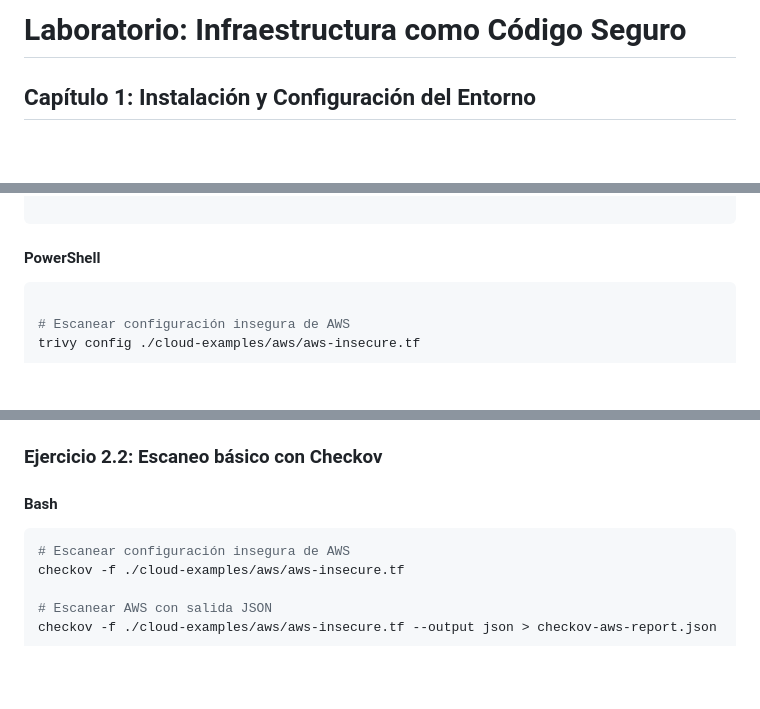
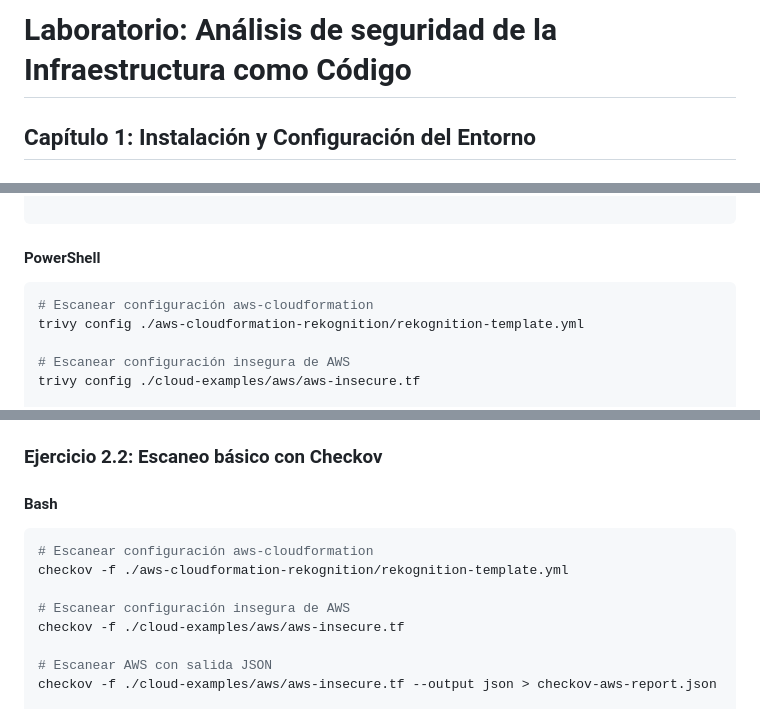
Before and after one commit to wils0n/iac-lab, a Markdown page: docs/guía-análisis-seguridad.md, 3 parts joined by grey strips. Drawn GitHub-style; blank space fills up the shorter version.

````diff
--- a/docs/guía-análisis-seguridad.md
+++ b/docs/guía-análisis-seguridad.md
@@ -1,4 +1,4 @@
-# Laboratorio: Infraestructura como Código Seguro
+# Laboratorio: Análisis de seguridad de la Infraestructura como Código
 
 ## Capítulo 1: Instalación y Configuración del Entorno
 
@@ -274,6 +274,8 @@ trivy config ./cloud-examples/azure/azure-insecure.tf --format json > trivy-azur
 #### PowerShell
 
 ```powershell
+# Escanear configuración aws-cloudformation
+trivy config ./aws-cloudformation-rekognition/rekognition-template.yml
 
 # Escanear configuración insegura de AWS
 trivy config ./cloud-examples/aws/aws-insecure.tf
@@ -300,6 +302,9 @@ trivy config ./cloud-examples/azure/azure-insecure.tf --format json > trivy-azur
 #### Bash
 
 ```bash
+# Escanear configuración aws-cloudformation
+checkov -f ./aws-cloudformation-rekognition/rekognition-template.yml
+
 # Escanear configuración insegura de AWS
 checkov -f ./cloud-examples/aws/aws-insecure.tf
 
````
Also changed, not shown: README.md (added, +259 -0 lines).
